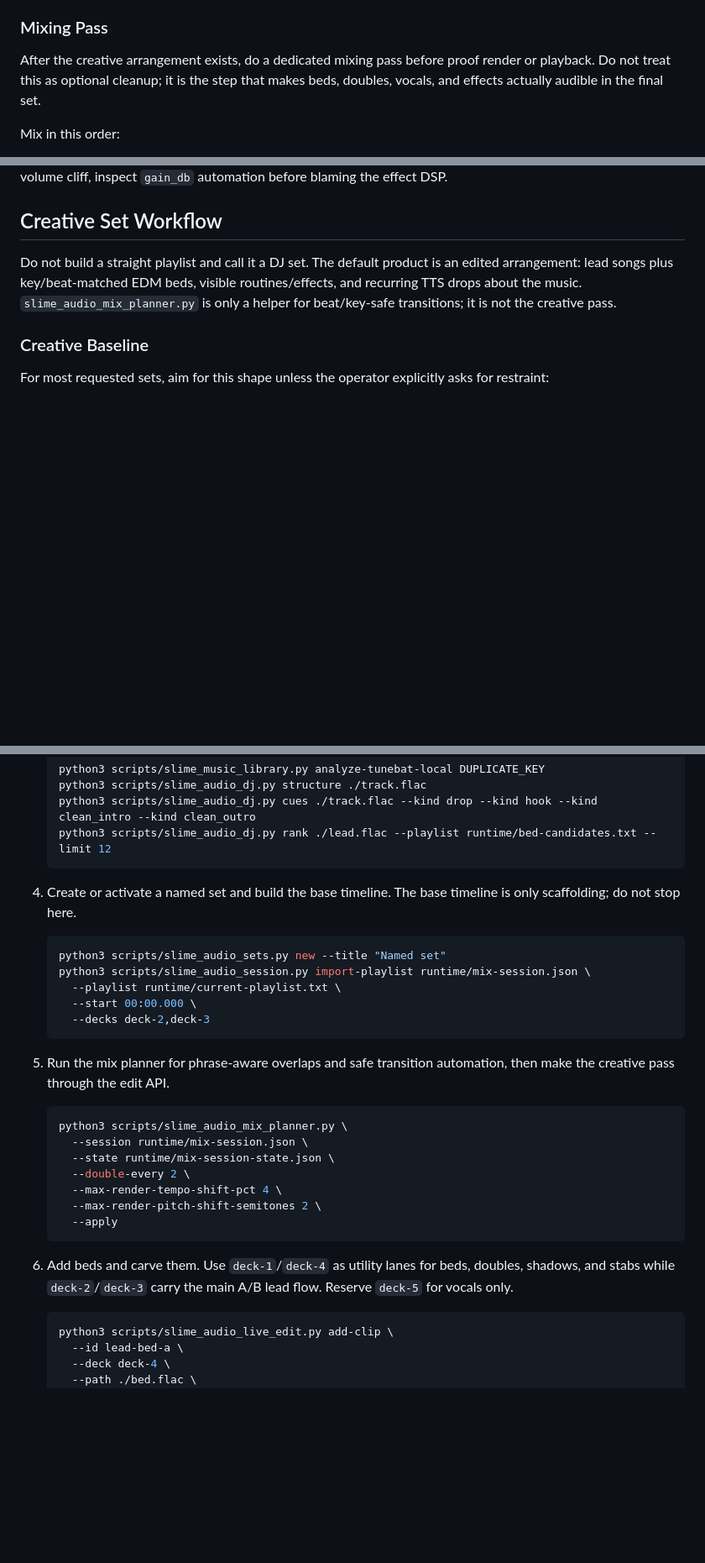
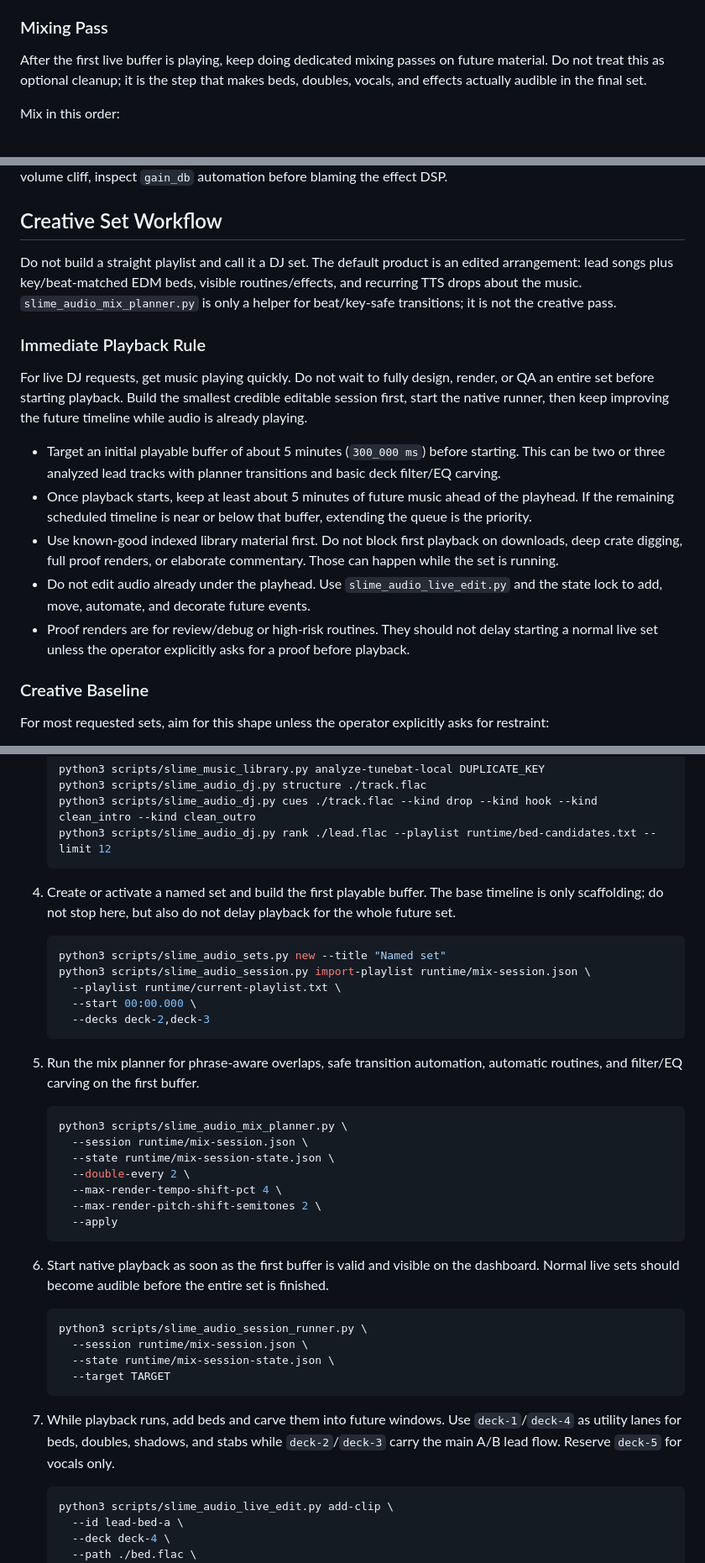
Before and after one commit to squidward-slimelab/slime-audio, a Markdown page: skills/slime-audio-dj/SKILL.md, 3 parts joined by grey strips. Shown at 84% size. GitHub-like rendering; blank space fills up the shorter version.

Commit message:
Prioritize immediate live playback buffer

````diff
--- a/skills/slime-audio-dj/SKILL.md
+++ b/skills/slime-audio-dj/SKILL.md
@@ -104,7 +104,7 @@ Use these controls deliberately. They are part of the creative surface, not hidd
 
 ### Mixing Pass
 
-After the creative arrangement exists, do a dedicated mixing pass before proof render or playback. Do not treat this as optional cleanup; it is the step that makes beds, doubles, vocals, and effects actually audible in the final set.
+After the first live buffer is playing, keep doing dedicated mixing passes on future material. Do not treat this as optional cleanup; it is the step that makes beds, doubles, vocals, and effects actually audible in the final set.
 
 Mix in this order:
 
@@ -192,6 +192,16 @@ Hard source ducks are dangerous. They are correct for replacement moves like scr
 
 Do not build a straight playlist and call it a DJ set. The default product is an edited arrangement: lead songs plus key/beat-matched EDM beds, visible routines/effects, and recurring TTS drops about the music. `slime_audio_mix_planner.py` is only a helper for beat/key-safe transitions; it is not the creative pass.
 
+### Immediate Playback Rule
+
+For live DJ requests, get music playing quickly. Do not wait to fully design, render, or QA an entire set before starting playback. Build the smallest credible editable session first, start the native runner, then keep improving the future timeline while audio is already playing.
+
+- Target an initial playable buffer of about 5 minutes (`300_000 ms`) before starting. This can be two or three analyzed lead tracks with planner transitions and basic deck filter/EQ carving.
+- Once playback starts, keep at least about 5 minutes of future music ahead of the playhead. If the remaining scheduled timeline is near or below that buffer, extending the queue is the priority.
+- Use known-good indexed library material first. Do not block first playback on downloads, deep crate digging, full proof renders, or elaborate commentary. Those can happen while the set is running.
+- Do not edit audio already under the playhead. Use `slime_audio_live_edit.py` and the state lock to add, move, automate, and decorate future events.
+- Proof renders are for review/debug or high-risk routines. They should not delay starting a normal live set unless the operator explicitly asks for a proof before playback.
+
 ### Creative Baseline
 
 For most requested sets, aim for this shape unless the operator explicitly asks for restraint:
@@ -231,7 +241,7 @@ For most requested sets, aim for this shape unless the operator explicitly asks
    python3 scripts/slime_audio_dj.py rank ./lead.flac --playlist runtime/bed-candidates.txt --limit 12
    ```
 
-4. Create or activate a named set and build the base timeline. The base timeline is only scaffolding; do not stop here.
+4. Create or activate a named set and build the first playable buffer. The base timeline is only scaffolding; do not stop here, but also do not delay playback for the whole future set.
 
    ```bash
    python3 scripts/slime_audio_sets.py new --title "Named set"
@@ -241,7 +251,7 @@ For most requested sets, aim for this shape unless the operator explicitly asks
      --decks deck-2,deck-3
    ```
 
-5. Run the mix planner for phrase-aware overlaps and safe transition automation, then make the creative pass through the edit API.
+5. Run the mix planner for phrase-aware overlaps, safe transition automation, automatic routines, and filter/EQ carving on the first buffer.
 
    ```bash
    python3 scripts/slime_audio_mix_planner.py \
@@ -253,7 +263,16 @@ For most requested sets, aim for this shape unless the operator explicitly asks
      --apply
    ```
 
-6. Add beds and carve them. Use `deck-1`/`deck-4` as utility lanes for beds, doubles, shadows, and stabs while `deck-2`/`deck-3` carry the main A/B lead flow. Reserve `deck-5` for vocals only.
+6. Start native playback as soon as the first buffer is valid and visible on the dashboard. Normal live sets should become audible before the entire set is finished.
+
+   ```bash
+   python3 scripts/slime_audio_session_runner.py \
+     --session runtime/mix-session.json \
+     --state runtime/mix-session-state.json \
+     --target TARGET
+   ```
+
+7. While playback runs, add beds and carve them into future windows. Use `deck-1`/`deck-4` as utility lanes for beds, doubles, shadows, and stabs while `deck-2`/`deck-3` carry the main A/B lead flow. Reserve `deck-5` for vocals only.
 
    ```bash
    python3 scripts/slime_audio_live_edit.py add-clip \
````
Also changed, not shown: other parts of skills/slime-audio-dj/SKILL.md (+10 -17 lines), wiki/dj-session-workflow.md (+7 -1 lines).
